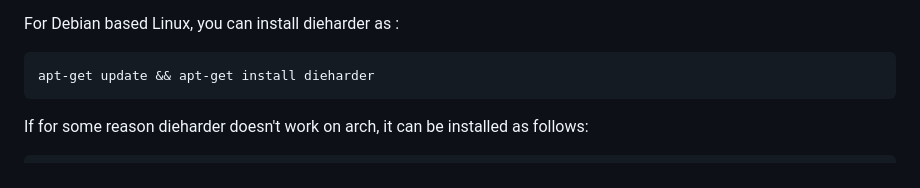
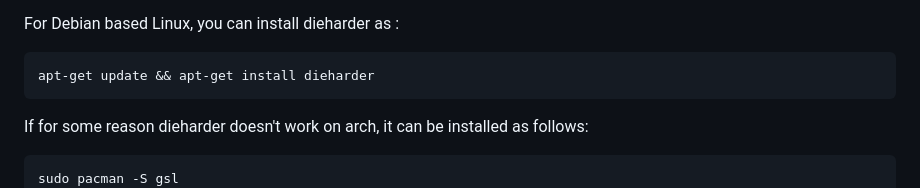
Before and after one commit to ouspg/CryptoCourse, a Markdown page: 1.Encryption_and_randomness/README.md, the part around the change. Rendered like a GitHub page.

Commit message:
Add GSL install to instructions since it is missing in old vm

````diff
--- a/1.Encryption_and_randomness/README.md
+++ b/1.Encryption_and_randomness/README.md
@@ -134,6 +134,7 @@ apt-get update && apt-get install dieharder
 If for some reason dieharder doesn't work on arch, it can be installed as follows:
 
 ```shell
+sudo pacman -S gsl
 git clone git@github.com:eddelbuettel/dieharder.git
 cd dieharder
 ./autogen.sh
````
